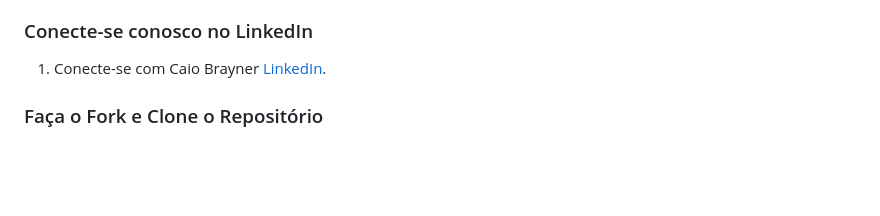
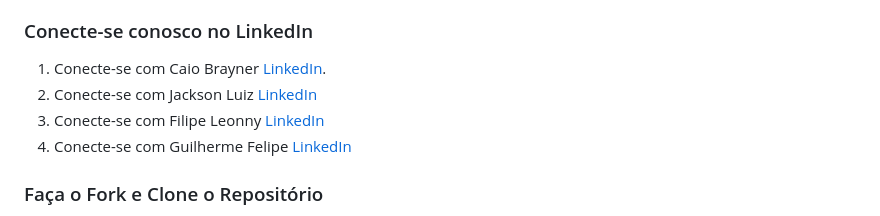
Before and after one commit to Caio-GBrayner/Quality-air, a Markdown page: docs/README.pt-br.md, the part around the change. Drawn GitHub-style; blank space fills up the shorter version.

Commit message:
docs(README) Connect with us:
Added New members

```diff
--- a/docs/README.pt-br.md
+++ b/docs/README.pt-br.md
@@ -62,6 +62,9 @@ Estamos abertos a contribuições! Se você quiser ajudar a melhorar este projet
 ### Conecte-se conosco no LinkedIn
 
 1. Conecte-se com Caio Brayner [LinkedIn](https://www.linkedin.com/in/caiogomesbrayner).
+2. Conecte-se com Jackson Luiz [LinkedIn](https://www.linkedin.com/in/jackson-luiz-550992287)
+3. Conecte-se com Filipe Leonny [LinkedIn](https://www.linkedin.com/in/filipeleonny)
+4. Conecte-se com Guilherme Felipe [LinkedIn](https://www.linkedin.com/in/guilherme-felipe-16a134302)
 
 ### Faça o Fork e Clone o Repositório
 
```
Also changed, not shown: README.md (+4 -1 lines).
